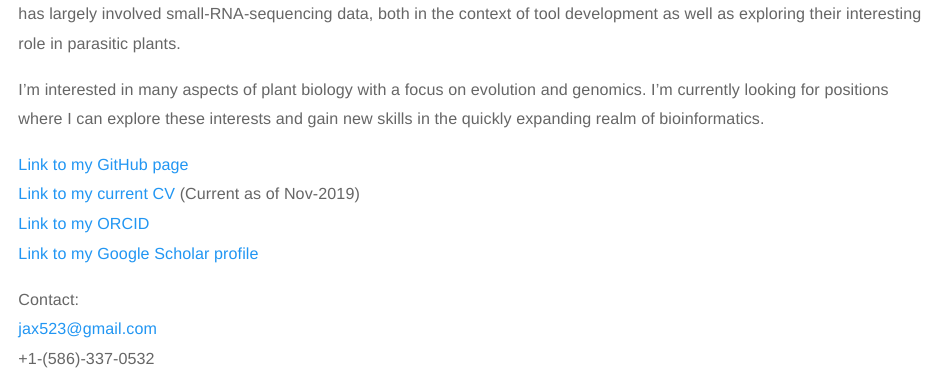
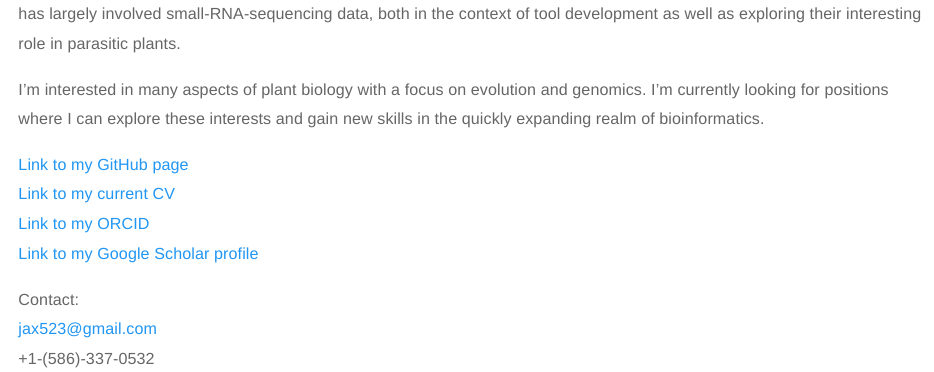
Before and after one commit to NateyJay/NateyJay.github.io, an R Markdown document (index.Rmd): the page in a window 1100 px wide, from 170 px down. The pictures show the output file index.html that the author committed with the source, opened offline; library style sheets and scripts come from the installed R packages.

Commit message:
Updated pubs and CV

```diff
--- a/index.Rmd
+++ b/index.Rmd
@@ -18,7 +18,7 @@ I'm interested in many aspects of plant biology with a focus on evolution and ge
 
 
 [Link to my GitHub page](https://github.com/NateyJay)<br/>
-[Link to my current CV](./files/N\ Johnson\ CV\ Nov-8-2019.pdf) (Current as of Nov-2019)<br/>
+[Link to my current CV](./files/N\ Johnson\ CV\ Nov-26-2019.pdf)<br/>
 [Link to my ORCID](https://orcid.org/0000-0002-5279-9964)<br/>
 [Link to my Google Scholar profile](https://scholar.google.com/citations?hl=en&user=k8bVYJoAAAAJ)<br/>
 
```
Also changed, not shown: pubs.Rmd (+1 -1 lines), files/N Johnson CV Nov-26-2019.pdf (added), index.html, pubs.html, 1 other file.
